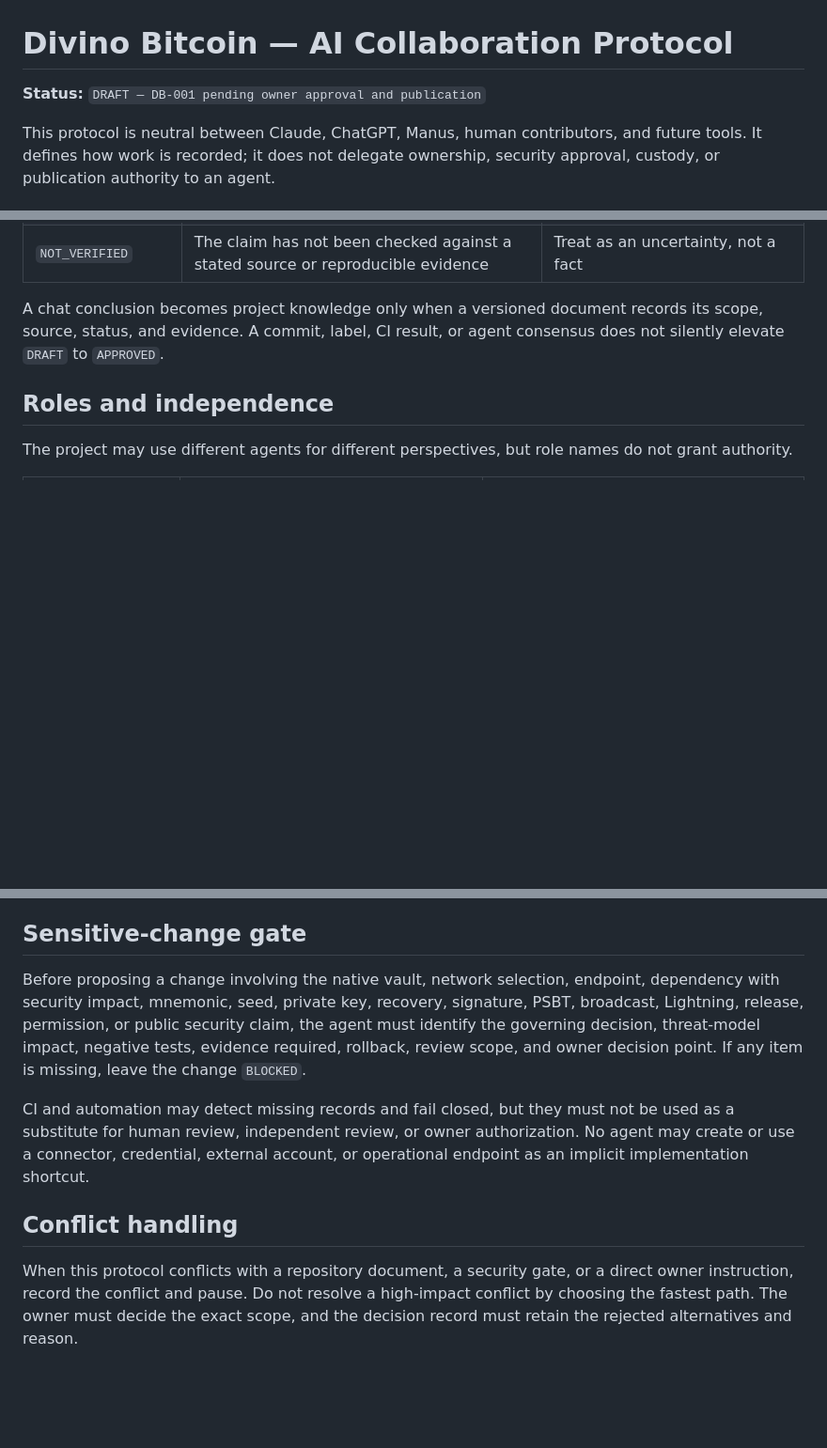
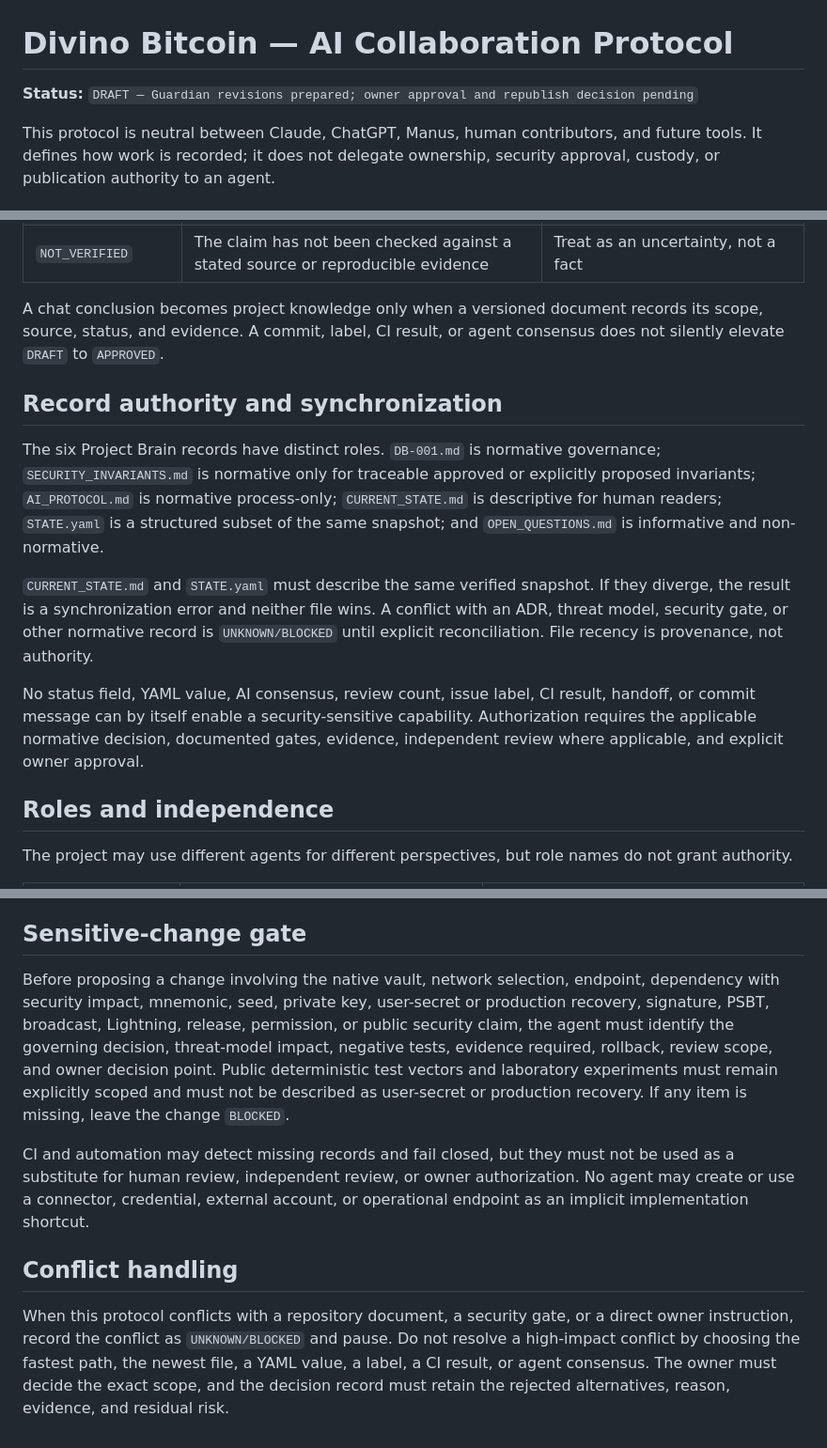
Before and after one commit to divinobitcoin/divino-bitcoin, a Markdown page: docs/project/AI_PROTOCOL.md, 3 parts joined by grey strips. Shown at 94% size. Rendered like a GitHub page; blank space fills up the shorter version.

Commit message:
DB-001: align AI protocol with Guardian review
Documentation-only update to define record authority, synchronized snapshots, conflict escalation, and the rule that state, reviews, CI, labels, handoffs, or commits do not authorize sensitive capabilities.

```diff
--- a/docs/project/AI_PROTOCOL.md
+++ b/docs/project/AI_PROTOCOL.md
@@ -1,6 +1,6 @@
 # Divino Bitcoin — AI Collaboration Protocol
 
-**Status:** `DRAFT — DB-001 pending owner approval and publication`
+**Status:** `DRAFT — Guardian revisions prepared; owner approval and republish decision pending`
 
 This protocol is neutral between Claude, ChatGPT, Manus, human contributors, and future tools. It defines how work is recorded; it does not delegate ownership, security approval, custody, or publication authority to an agent.
 
@@ -30,6 +30,14 @@ If a required file is missing, stale, contradictory, or unavailable, record the
 | `NOT_VERIFIED` | The claim has not been checked against a stated source or reproducible evidence | Treat as an uncertainty, not a fact |
 
 A chat conclusion becomes project knowledge only when a versioned document records its scope, source, status, and evidence. A commit, label, CI result, or agent consensus does not silently elevate `DRAFT` to `APPROVED`.
+
+## Record authority and synchronization
+
+The six Project Brain records have distinct roles. `DB-001.md` is normative governance; `SECURITY_INVARIANTS.md` is normative only for traceable approved or explicitly proposed invariants; `AI_PROTOCOL.md` is normative process-only; `CURRENT_STATE.md` is descriptive for human readers; `STATE.yaml` is a structured subset of the same snapshot; and `OPEN_QUESTIONS.md` is informative and non-normative.
+
+`CURRENT_STATE.md` and `STATE.yaml` must describe the same verified snapshot. If they diverge, the result is a synchronization error and neither file wins. A conflict with an ADR, threat model, security gate, or other normative record is `UNKNOWN/BLOCKED` until explicit reconciliation. File recency is provenance, not authority.
+
+No status field, YAML value, AI consensus, review count, issue label, CI result, handoff, or commit message can by itself enable a security-sensitive capability. Authorization requires the applicable normative decision, documented gates, evidence, independent review where applicable, and explicit owner approval.
 
 ## Roles and independence
 
@@ -86,10 +94,10 @@ If a task mixes private and public material, separate the records first. Ask the
 
 ## Sensitive-change gate
 
-Before proposing a change involving the native vault, network selection, endpoint, dependency with security impact, mnemonic, seed, private key, recovery, signature, PSBT, broadcast, Lightning, release, permission, or public security claim, the agent must identify the governing decision, threat-model impact, negative tests, evidence required, rollback, review scope, and owner decision point. If any item is missing, leave the change `BLOCKED`.
+Before proposing a change involving the native vault, network selection, endpoint, dependency with security impact, mnemonic, seed, private key, user-secret or production recovery, signature, PSBT, broadcast, Lightning, release, permission, or public security claim, the agent must identify the governing decision, threat-model impact, negative tests, evidence required, rollback, review scope, and owner decision point. Public deterministic test vectors and laboratory experiments must remain explicitly scoped and must not be described as user-secret or production recovery. If any item is missing, leave the change `BLOCKED`.
 
 CI and automation may detect missing records and fail closed, but they must not be used as a substitute for human review, independent review, or owner authorization. No agent may create or use a connector, credential, external account, or operational endpoint as an implicit implementation shortcut.
 
 ## Conflict handling
 
-When this protocol conflicts with a repository document, a security gate, or a direct owner instruction, record the conflict and pause. Do not resolve a high-impact conflict by choosing the fastest path. The owner must decide the exact scope, and the decision record must retain the rejected alternatives and reason.
+When this protocol conflicts with a repository document, a security gate, or a direct owner instruction, record the conflict as `UNKNOWN/BLOCKED` and pause. Do not resolve a high-impact conflict by choosing the fastest path, the newest file, a YAML value, a label, a CI result, or agent consensus. The owner must decide the exact scope, and the decision record must retain the rejected alternatives, reason, evidence, and residual risk.
```
